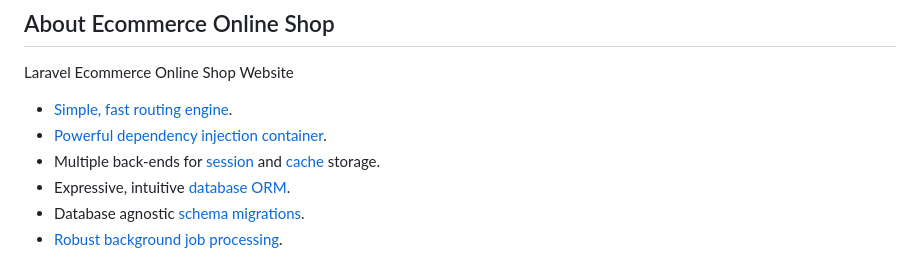
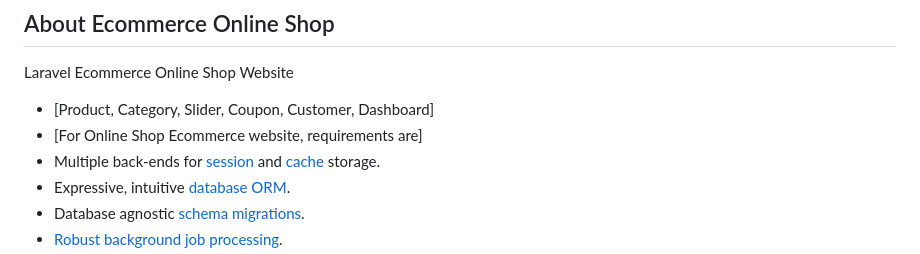
Before and after one commit to KyawThu12345/laravel_online_shop, a Markdown page: README.md, the part around the change. Drawn GitHub-style.

```diff
--- a/README.md
+++ b/README.md
@@ -11,8 +11,8 @@
 
 Laravel Ecommerce Online Shop Website
 
-- [Simple, fast routing engine](https://laravel.com/docs/routing).
-- [Powerful dependency injection container](https://laravel.com/docs/container).
+- [Product, Category, Slider, Coupon, Customer, Dashboard]
+- [For Online Shop Ecommerce website, requirements are]
 - Multiple back-ends for [session](https://laravel.com/docs/session) and [cache](https://laravel.com/docs/cache) storage.
 - Expressive, intuitive [database ORM](https://laravel.com/docs/eloquent).
 - Database agnostic [schema migrations](https://laravel.com/docs/migrations).
```
